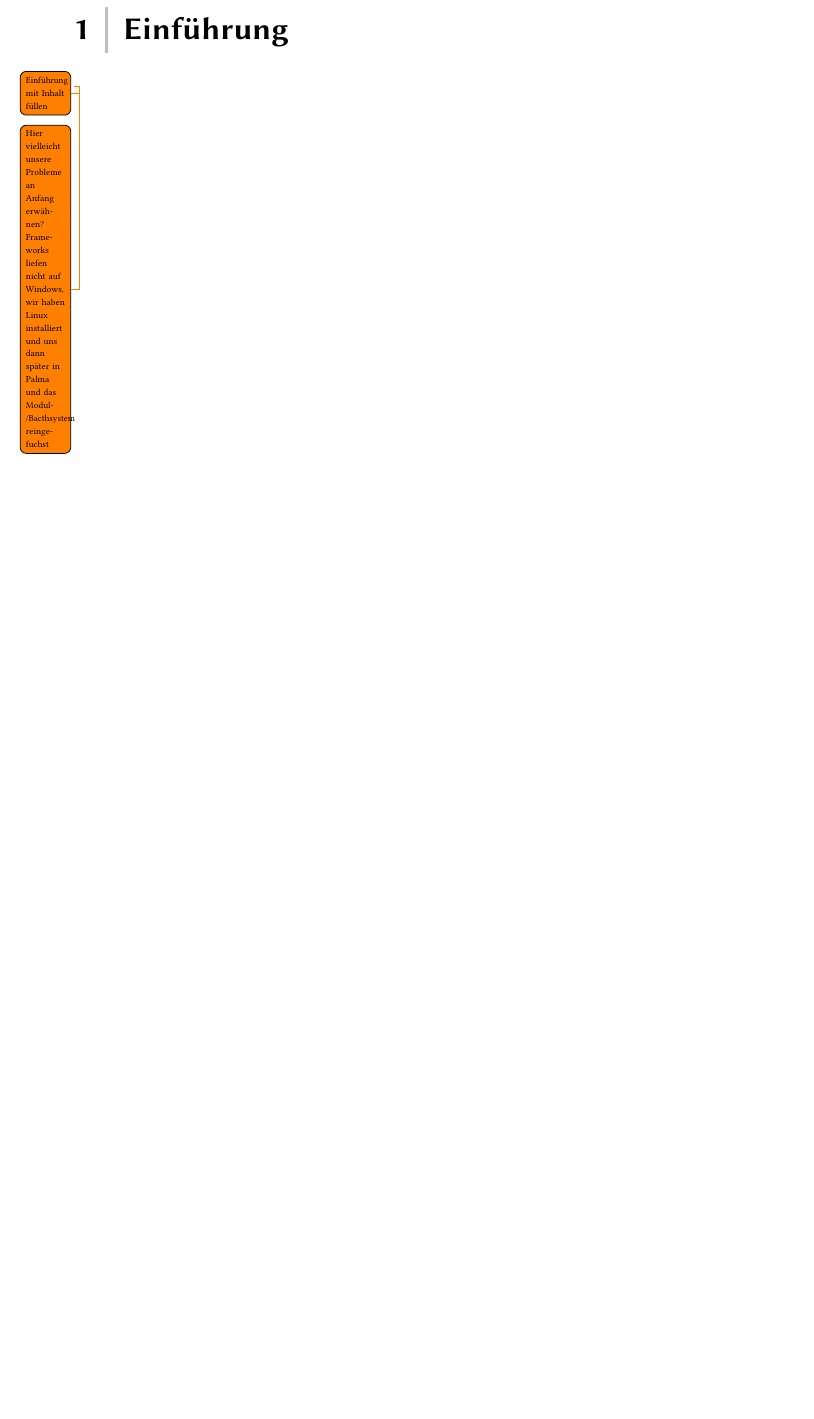
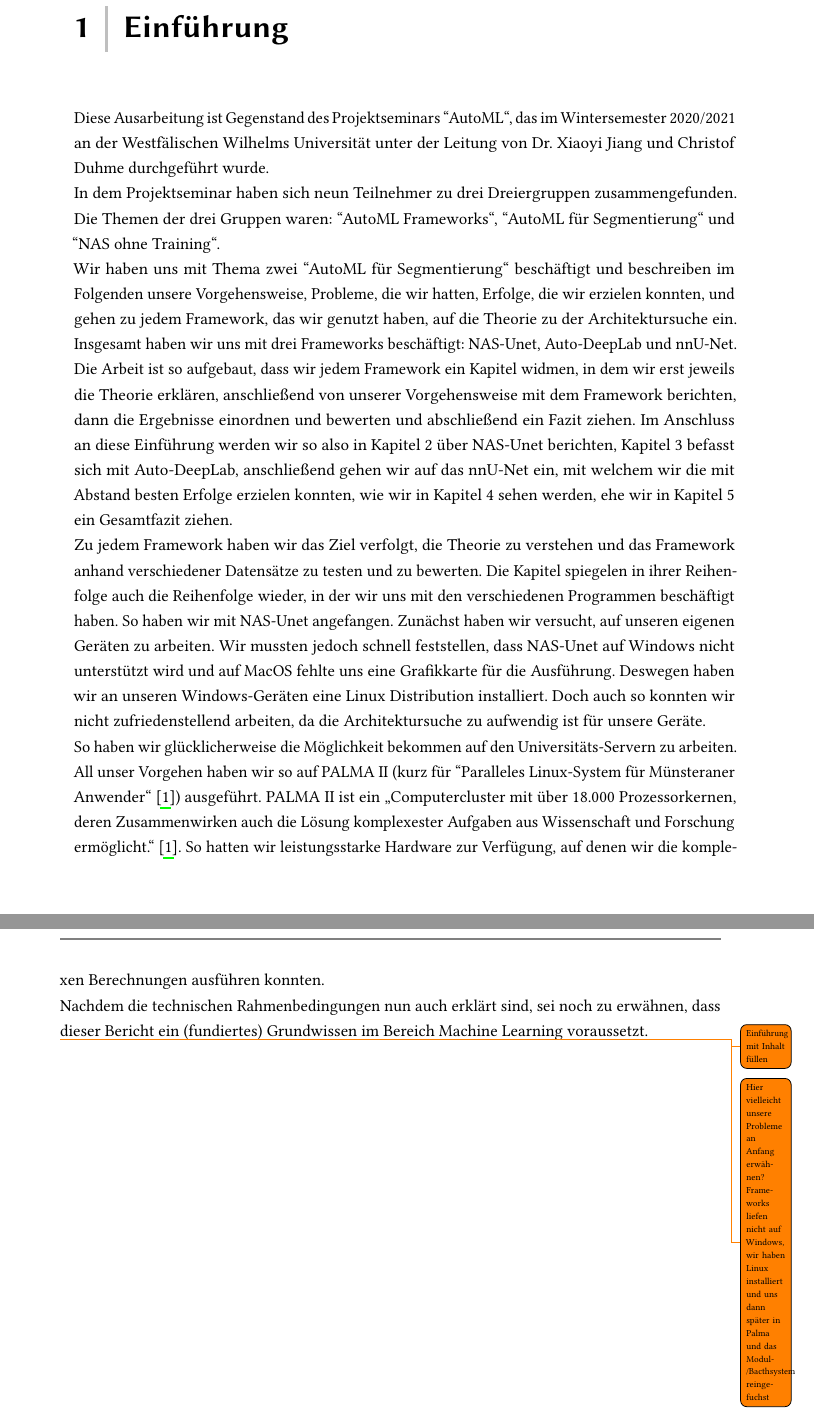
Before and after one commit to pian001/AutoML_Projektseminar_Segmentierung, a LaTeX thesis (abschlussbericht/AutoML-fuer-Segmentierung.tex, which reads abschlussbericht/chapter/intro.tex): part of page 6 of 56 before the commit and two parts of pages 6 and 7 of 58 after it, the two joined at a grey line, cut so that both start at the same text, the shorter picture padded with empty space. Compiled offline with pdfLaTeX.

Commit message:
Einleitung ergaenzt

```diff
--- a/abschlussbericht/chapter/intro.tex
+++ b/abschlussbericht/chapter/intro.tex
@@ -1,6 +1,12 @@
 %!TEX root = ../AutoML-fuer-Segmentierung.tex
 \chapter{Einführung}
 \label{ch:intro}
+
+Diese Ausarbeitung ist Gegenstand des Projektseminars ``AutoML``, das im Wintersemester 2020/2021 an der Westfälischen Wilhelms Universität unter der Leitung von Dr. Xiaoyi Jiang und Christof Duhme durchgeführt wurde.\\
+In dem Projektseminar haben sich neun Teilnehmer zu drei Dreiergruppen zusammengefunden. Die Themen der drei Gruppen waren: ``AutoML Frameworks``, ``AutoML für Segmentierung`` und ``NAS ohne Training``.\\
+Wir haben uns mit Thema zwei ``AutoML für Segmentierung`` beschäftigt und beschreiben im Folgenden unsere Vorgehensweise, Probleme, die wir hatten, Erfolge, die wir erzielen konnten, und gehen zu jedem Framework, das wir genutzt haben, auf die Theorie zu der Architektursuche ein. Insgesamt haben wir uns mit drei Frameworks beschäftigt: NAS-Unet, Auto-DeepLab und nnU-Net. Die Arbeit ist so aufgebaut, dass wir jedem Framework ein Kapitel widmen, in dem wir erst jeweils die Theorie erklären, anschließend von unserer Vorgehensweise mit dem Framework berichten, dann die Ergebnisse einordnen und bewerten und abschließend ein Fazit ziehen. Im Anschluss an diese Einführung werden wir so also in Kapitel 2 über NAS-Unet berichten, Kapitel 3 befasst sich mit Auto-DeepLab, anschließend gehen wir auf das nnU-Net ein, mit welchem wir die mit Abstand besten Erfolge erzielen konnten, wie wir in Kapitel 4 sehen werden, ehe wir in Kapitel 5 ein Gesamtfazit ziehen.\\
+Zu jedem Framework haben wir das Ziel verfolgt, die Theorie zu verstehen und das Framework anhand verschiedener Datensätze zu testen und zu bewerten. Die Kapitel spiegelen in ihrer Reihenfolge auch die Reihenfolge wieder, in der wir uns mit den verschiedenen Programmen beschäftigt haben. So haben wir mit NAS-Unet angefangen. Zunächst haben wir versucht, auf unseren eigenen Geräten zu arbeiten. Wir mussten jedoch schnell feststellen, dass NAS-Unet auf Windows nicht unterstützt wird und auf MacOS fehlte uns eine Grafikkarte für die Ausführung. Deswegen haben wir an unseren Windows-Geräten eine Linux Distribution installiert. Doch auch so konnten wir nicht zufriedenstellend arbeiten, da die Architektursuche zu aufwendig ist für unsere Geräte.\\ So haben wir glücklicherweise die Möglichkeit bekommen auf den Universitäts-Servern zu arbeiten. All unser Vorgehen haben wir so auf PALMA II (kurz für ``Paralleles Linux-System für Münsteraner Anwender`` \cite{palmaII}) ausgeführt. PALMA II ist ein \enquote{Computercluster mit über 18.000 Prozessorkernen, deren Zusammenwirken auch die Lösung komplexester Aufgaben aus Wissenschaft und Forschung ermöglicht.} \cite{palmaII}. So hatten wir leistungsstarke Hardware zur Verfügung, auf denen wir die komplexen Berechnungen ausführen konnten.\\
+Nachdem die technischen Rahmenbedingungen nun auch erklärt sind, sei noch zu erwähnen, dass dieser Bericht ein (fundiertes) Grundwissen im Bereich Machine Learning voraussetzt.
 
 %Hier kann beliebig \section{} gesetzt werden
 
```
Also changed, not shown: abschlussbericht/literature.bib (+5 -0 lines).
